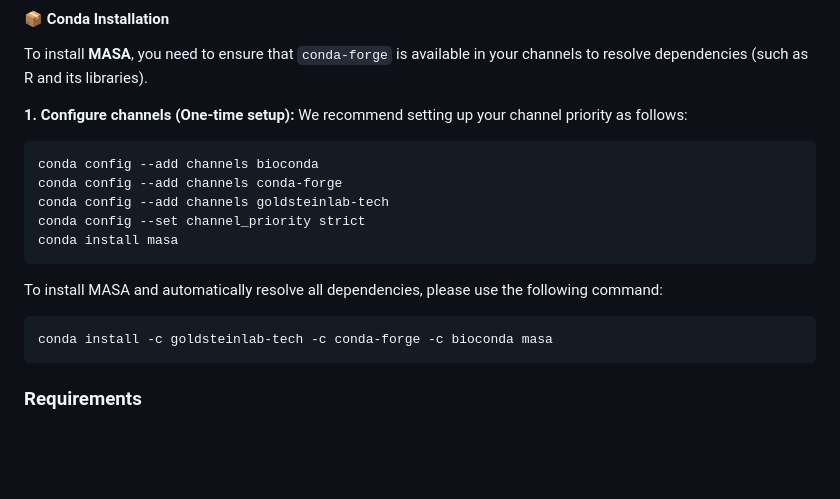
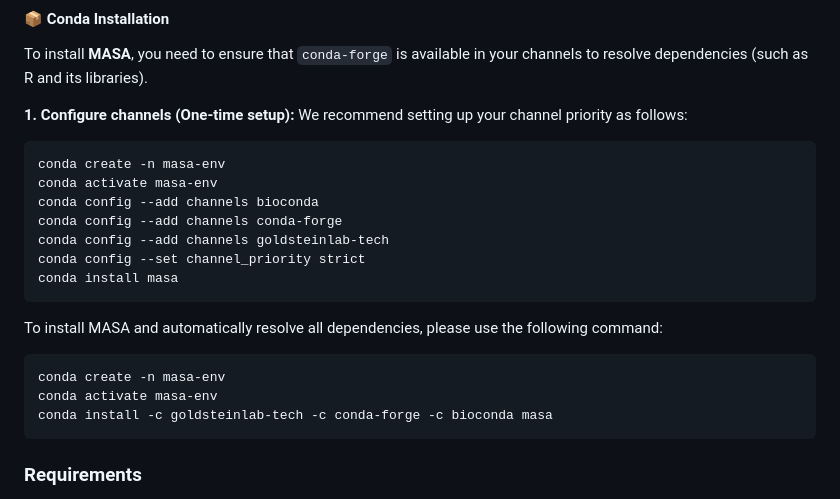
Before and after one commit to goldsteinlab-tech/MASA, a Markdown page: README.md, the part around the change. GitHub-like rendering; blank space fills up the shorter version.

````diff
--- a/README.md
+++ b/README.md
@@ -50,6 +50,8 @@ To install **MASA**, you need to ensure that `conda-forge` is available in your
 We recommend setting up your channel priority as follows:
 
 ```bash
+conda create -n masa-env
+conda activate masa-env
 conda config --add channels bioconda
 conda config --add channels conda-forge
 conda config --add channels goldsteinlab-tech
@@ -60,6 +62,8 @@ conda install masa
 To install MASA and automatically resolve all dependencies, please use the following command:
 
 ```bash
+conda create -n masa-env
+conda activate masa-env
 conda install -c goldsteinlab-tech -c conda-forge -c bioconda masa
 ```
 
````
